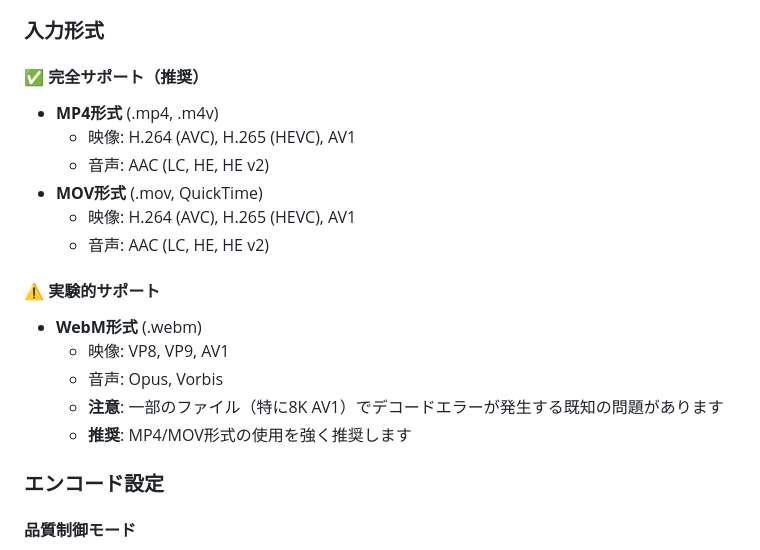
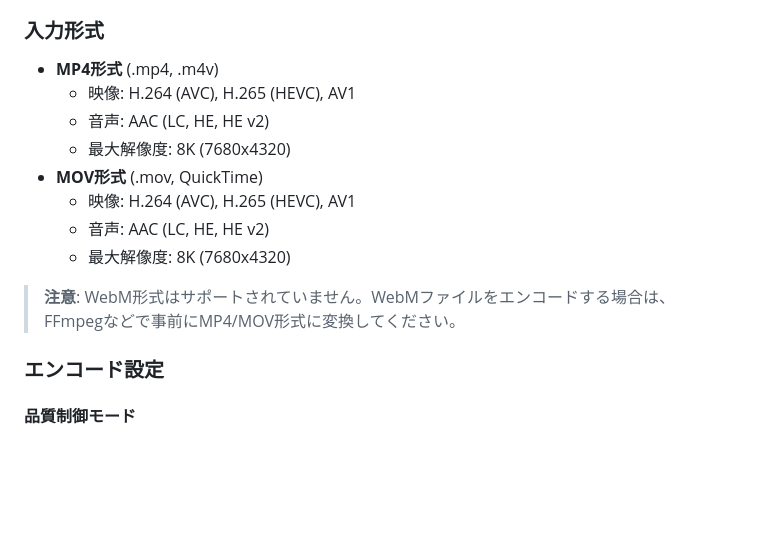
Before and after one commit to Shimamura-Kouki/2nd_IT-Project_BrowserVideoEncoding, a Markdown page: README.md, the part around the change. Rendered like a GitHub page; blank space fills up the shorter version.

```diff
--- a/README.md
+++ b/README.md
@@ -73,20 +73,16 @@ WebCodecs APIを活用した、完全クライアントサイドで動作する
 
 ### 入力形式
 
-#### ✅ 完全サポート（推奨）
 - **MP4形式** (.mp4, .m4v)
   - 映像: H.264 (AVC), H.265 (HEVC), AV1
   - 音声: AAC (LC, HE, HE v2)
+  - 最大解像度: 8K (7680x4320)
 - **MOV形式** (.mov, QuickTime)
   - 映像: H.264 (AVC), H.265 (HEVC), AV1
   - 音声: AAC (LC, HE, HE v2)
+  - 最大解像度: 8K (7680x4320)
 
-#### ⚠️ 実験的サポート
-- **WebM形式** (.webm)
-  - 映像: VP8, VP9, AV1
-  - 音声: Opus, Vorbis
-  - **注意**: 一部のファイル（特に8K AV1）でデコードエラーが発生する既知の問題があります
-  - **推奨**: MP4/MOV形式の使用を強く推奨します
+> **注意**: WebM形式はサポートされていません。WebMファイルをエンコードする場合は、FFmpegなどで事前にMP4/MOV形式に変換してください。
 
 ### エンコード設定
 
```
Also changed, not shown: video-encoder-app/frontend/README.md (+11 -20 lines).
